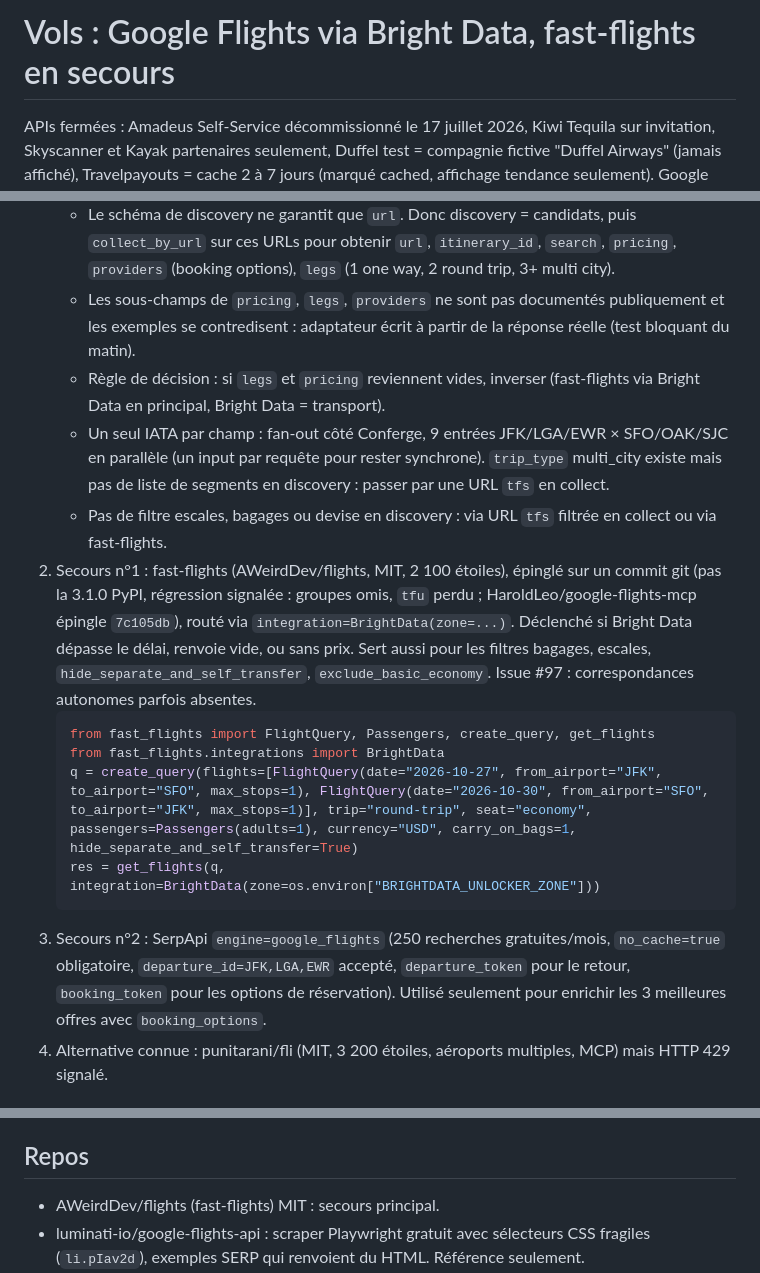
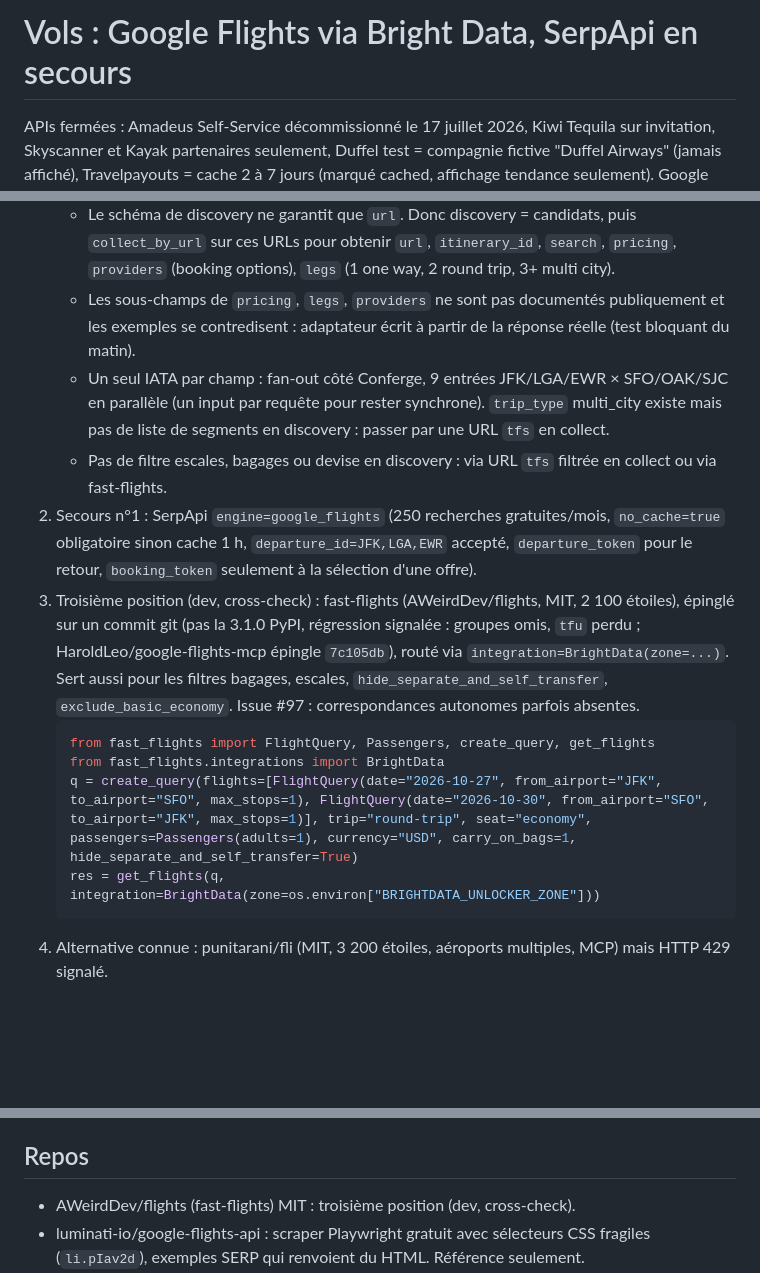
Before and after one commit to spicyx9/PatchConferenceHack, a Markdown page: docs/knowledge/07-flights.md, 3 parts joined by grey strips. GitHub-like rendering; blank space fills up the shorter version.

````diff
--- a/docs/knowledge/07-flights.md
+++ b/docs/knowledge/07-flights.md
@@ -1,4 +1,4 @@
-# Vols : Google Flights via Bright Data, fast-flights en secours
+# Vols : Google Flights via Bright Data, SerpApi en secours
 
 APIs fermées : Amadeus Self-Service décommissionné le 17 juillet 2026, Kiwi Tequila sur invitation, Skyscanner et Kayak partenaires seulement, Duffel test = compagnie fictive "Duffel Airways" (jamais affiché), Travelpayouts = cache 2 à 7 jours (marqué cached, affichage tendance seulement). Google Flights par scraping est la seule source large et accessible le jour même.
 
@@ -8,17 +8,16 @@ APIs fermées : Amadeus Self-Service décommissionné le 17 juillet 2026, Kiwi T
    - Discovery : `POST https://api.brightdata.com/datasets/v3/scrape?dataset_id=gd_mhng7wen1rw0a3gvpf&type=discover_new&discover_by=input_filters&include_errors=true` avec `{"input":[{"origin":"JFK","destination":"SFO","departure":"2026-10-27","return":"2026-10-30","trip_type":"round_trip","adults":1,"children":0,"infants_in_seat":0,"infants_on_lap":0,"cabin":"economy"}],"limit_per_input":10}`. Sur HTTP 202 : polling du `snapshot_id`.
    - Le schéma de discovery ne garantit que `url`. Donc discovery = candidats, puis `collect_by_url` sur ces URLs pour obtenir `url`, `itinerary_id`, `search`, `pricing`, `providers` (booking options), `legs` (1 one way, 2 round trip, 3+ multi city).
    - Les sous-champs de `pricing`, `legs`, `providers` ne sont pas documentés publiquement et les exemples se contredisent : adaptateur écrit à partir de la réponse réelle (test bloquant du matin).
-   - Règle de décision : si `legs` et `pricing` reviennent vides, inverser (fast-flights via Bright Data en principal, Bright Data = transport).
    - Un seul IATA par champ : fan-out côté Conferge, 9 entrées JFK/LGA/EWR × SFO/OAK/SJC en parallèle (un input par requête pour rester synchrone). `trip_type` multi_city existe mais pas de liste de segments en discovery : passer par une URL `tfs` en collect.
    - Pas de filtre escales, bagages ou devise en discovery : via URL `tfs` filtrée en collect ou via fast-flights.
-2. Secours n°1 : fast-flights (AWeirdDev/flights, MIT, 2 100 étoiles), épinglé sur un commit git (pas la 3.1.0 PyPI, régression signalée : groupes omis, `tfu` perdu ; HaroldLeo/google-flights-mcp épingle `7c105db`), routé via `integration=BrightData(zone=...)`. Déclenché si Bright Data dépasse le délai, renvoie vide, ou sans prix. Sert aussi pour les filtres bagages, escales, `hide_separate_and_self_transfer`, `exclude_basic_economy`. Issue #97 : correspondances autonomes parfois absentes.
+2. Secours n°1 : SerpApi `engine=google_flights` (250 recherches gratuites/mois, `no_cache=true` obligatoire sinon cache 1 h, `departure_id=JFK,LGA,EWR` accepté, `departure_token` pour le retour, `booking_token` seulement à la sélection d'une offre).
+3. Troisième position (dev, cross-check) : fast-flights (AWeirdDev/flights, MIT, 2 100 étoiles), épinglé sur un commit git (pas la 3.1.0 PyPI, régression signalée : groupes omis, `tfu` perdu ; HaroldLeo/google-flights-mcp épingle `7c105db`), routé via `integration=BrightData(zone=...)`. Sert aussi pour les filtres bagages, escales, `hide_separate_and_self_transfer`, `exclude_basic_economy`. Issue #97 : correspondances autonomes parfois absentes.
    ```python
    from fast_flights import FlightQuery, Passengers, create_query, get_flights
    from fast_flights.integrations import BrightData
    q = create_query(flights=[FlightQuery(date="2026-10-27", from_airport="JFK", to_airport="SFO", max_stops=1), FlightQuery(date="2026-10-30", from_airport="SFO", to_airport="JFK", max_stops=1)], trip="round-trip", seat="economy", passengers=Passengers(adults=1), currency="USD", carry_on_bags=1, hide_separate_and_self_transfer=True)
    res = get_flights(q, integration=BrightData(zone=os.environ["BRIGHTDATA_UNLOCKER_ZONE"]))
    ```
-3. Secours n°2 : SerpApi `engine=google_flights` (250 recherches gratuites/mois, `no_cache=true` obligatoire, `departure_id=JFK,LGA,EWR` accepté, `departure_token` pour le retour, `booking_token` pour les options de réservation). Utilisé seulement pour enrichir les 3 meilleures offres avec `booking_options`.
 4. Alternative connue : punitarani/fli (MIT, 3 200 étoiles, aéroports multiples, MCP) mais HTTP 429 signalé.
 
 ## Règles de vérité
@@ -42,7 +41,7 @@ offer_id, dedup_key, trip_type, query (origins, destinations, departure_date, re
 
 ## Repos
 
-- AWeirdDev/flights (fast-flights) MIT : secours principal.
+- AWeirdDev/flights (fast-flights) MIT : troisième position (dev, cross-check).
 - luminati-io/google-flights-api : scraper Playwright gratuit avec sélecteurs CSS fragiles (`li.pIav2d`), exemples SERP qui renvoient du HTML. Référence seulement.
 - HaroldLeo/google-flights-mcp : modèle hybride fast-flights + SerpApi, client SerpApi avec booking_token.
 - punitarani/fli MIT : alternative aéroports multiples.
````
Also changed, not shown: other parts of docs/knowledge/07-flights.md (+1 -1 lines), docs/knowledge/08-people.md (+3 -3 lines).
